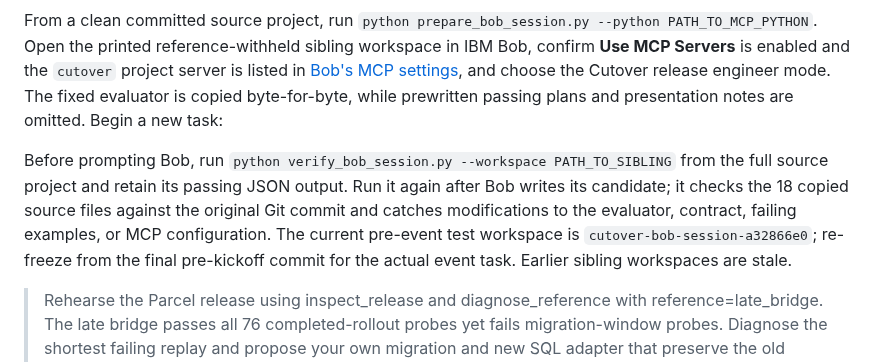
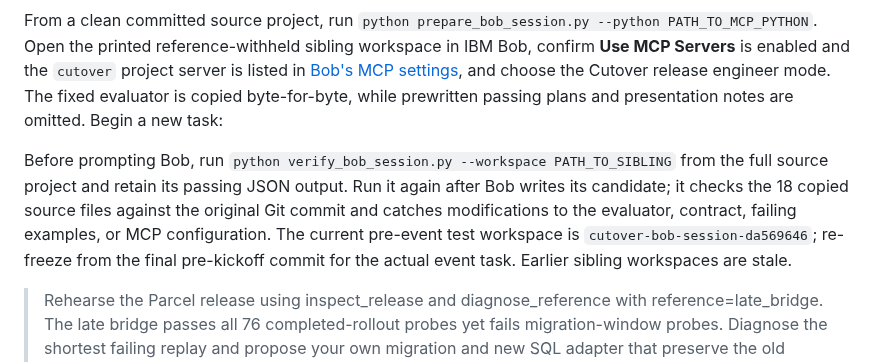
Before and after one commit to josepha-mayo/cutover, a Markdown page: docs/BOB_TASK.md, the part around the change. Rendered like a GitHub page.

```diff
--- a/docs/BOB_TASK.md
+++ b/docs/BOB_TASK.md
@@ -4,7 +4,7 @@ The purpose of this session is to obtain a genuine IBM Bob contribution. These a
 
 From a clean committed source project, run `python prepare_bob_session.py --python PATH_TO_MCP_PYTHON`. Open the printed reference-withheld sibling workspace in IBM Bob, confirm **Use MCP Servers** is enabled and the `cutover` project server is listed in [Bob's MCP settings](https://bob.ibm.com/docs/ide/configuration/mcp/mcp-in-bob), and choose the Cutover release engineer mode. The fixed evaluator is copied byte-for-byte, while prewritten passing plans and presentation notes are omitted. Begin a new task:
 
-Before prompting Bob, run `python verify_bob_session.py --workspace PATH_TO_SIBLING` from the full source project and retain its passing JSON output. Run it again after Bob writes its candidate; it checks the 18 copied source files against the original Git commit and catches modifications to the evaluator, contract, failing examples, or MCP configuration. The current pre-event test workspace is `cutover-bob-session-a32866e0`; re-freeze from the final pre-kickoff commit for the actual event task. Earlier sibling workspaces are stale.
+Before prompting Bob, run `python verify_bob_session.py --workspace PATH_TO_SIBLING` from the full source project and retain its passing JSON output. Run it again after Bob writes its candidate; it checks the 18 copied source files against the original Git commit and catches modifications to the evaluator, contract, failing examples, or MCP configuration. The current pre-event test workspace is `cutover-bob-session-da569646`; re-freeze from the final pre-kickoff commit for the actual event task. Earlier sibling workspaces are stale.
 
 > Rehearse the Parcel release using inspect_release and diagnose_reference with reference=late_bridge. The late bridge passes all 76 completed-rollout probes yet fails migration-window probes. Diagnose the shortest failing replay and propose your own migration and new SQL adapter that preserve the old application contract, inserted records and rollback reads, including old writes between migration statements. The new reader must read the target column without relying on the old column, the new updater must update the target column, and that column must retain every acknowledged value. Merely touching the target column in a no-op expression while returning old-column values is not a repair. Use rehearse_candidate to test each proposal. Do not change the fixed old contract, seed records, evaluator, schedule generator, or test assertions. Save your own proposed plan to work/bob-candidate.json and explain observed failures and repair in work/bob-repair.md. Report exact final coverage and untested boundaries. Do not use the bundled window-safe bridge as proof of your own repair work.
 
```
Also changed, not shown: docs/STATUS.md (+1 -1 lines).
